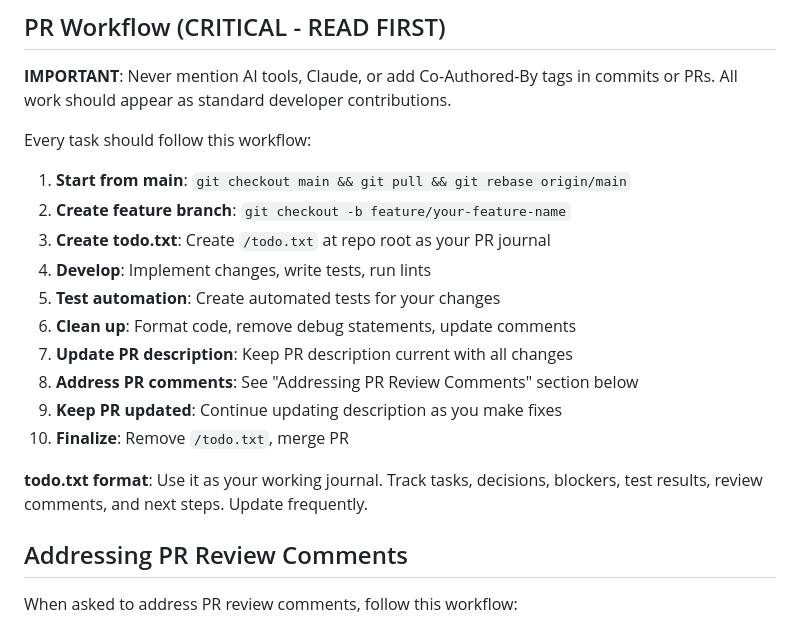
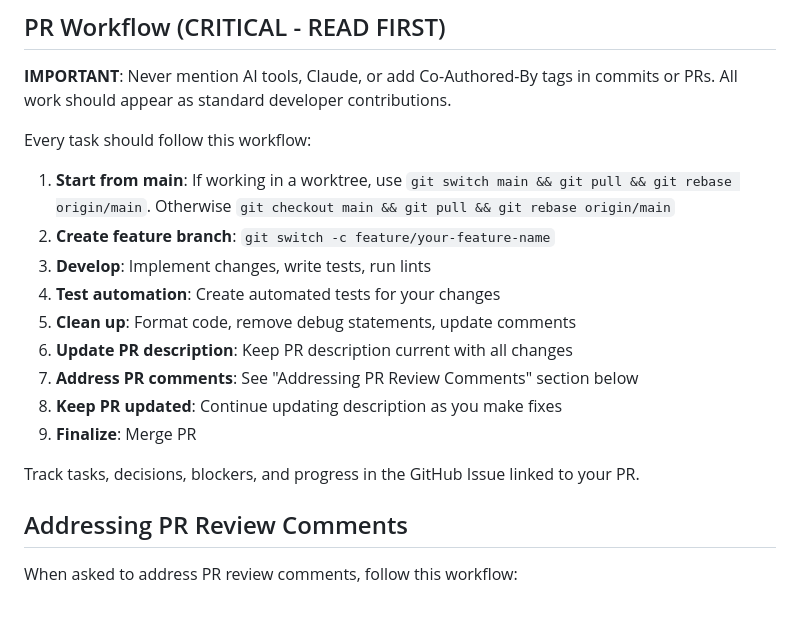
Before and after one commit to plonklabs/flatbed, a Markdown page: CLAUDE.md, the part around one of its changes. Rendered like a GitHub page.

```diff
--- a/CLAUDE.md
+++ b/CLAUDE.md
@@ -17,18 +17,17 @@ The project consists of:
 **IMPORTANT**: Never mention AI tools, Claude, or add Co-Authored-By tags in commits or PRs. All work should appear as standard developer contributions.
 
 Every task should follow this workflow:
-1. **Start from main**: `git checkout main && git pull && git rebase origin/main`
-2. **Create feature branch**: `git checkout -b feature/your-feature-name`
-3. **Create todo.txt**: Create `/todo.txt` at repo root as your PR journal
-4. **Develop**: Implement changes, write tests, run lints
-5. **Test automation**: Create automated tests for your changes
-6. **Clean up**: Format code, remove debug statements, update comments
-7. **Update PR description**: Keep PR description current with all changes
-8. **Address PR comments**: See "Addressing PR Review Comments" section below
-9. **Keep PR updated**: Continue updating description as you make fixes
-10. **Finalize**: Remove `/todo.txt`, merge PR
+1. **Start from main**: If working in a worktree, use `git switch main && git pull && git rebase origin/main`. Otherwise `git checkout main && git pull && git rebase origin/main`
+2. **Create feature branch**: `git switch -c feature/your-feature-name`
+3. **Develop**: Implement changes, write tests, run lints
+4. **Test automation**: Create automated tests for your changes
+5. **Clean up**: Format code, remove debug statements, update comments
+6. **Update PR description**: Keep PR description current with all changes
+7. **Address PR comments**: See "Addressing PR Review Comments" section below
+8. **Keep PR updated**: Continue updating description as you make fixes
+9. **Finalize**: Merge PR
 
-**todo.txt format**: Use it as your working journal. Track tasks, decisions, blockers, test results, review comments, and next steps. Update frequently.
+Track tasks, decisions, blockers, and progress in the GitHub Issue linked to your PR.
 
 ## Addressing PR Review Comments
 
```
Also changed, not shown: other parts of CLAUDE.md (+74 -2 lines).
